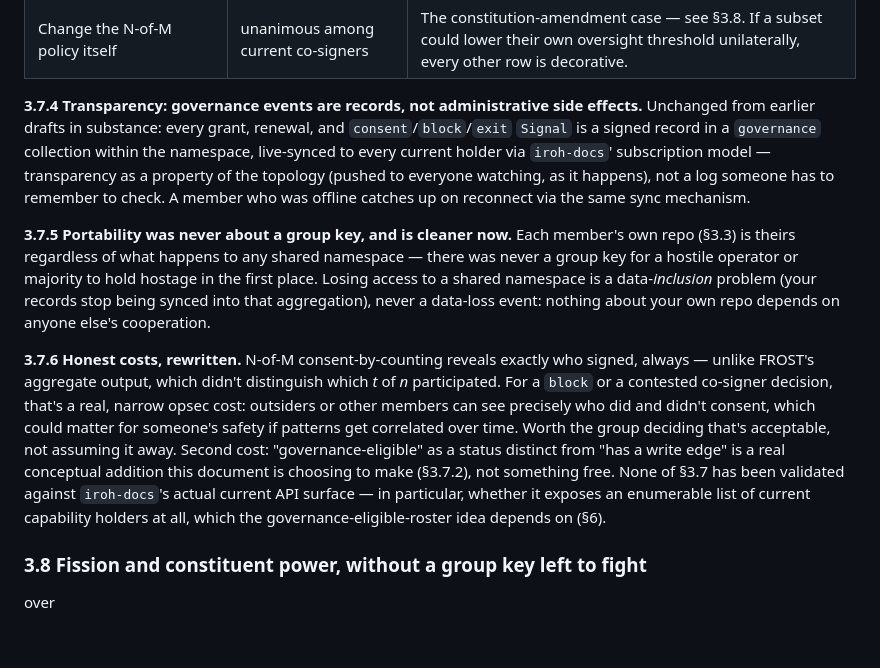
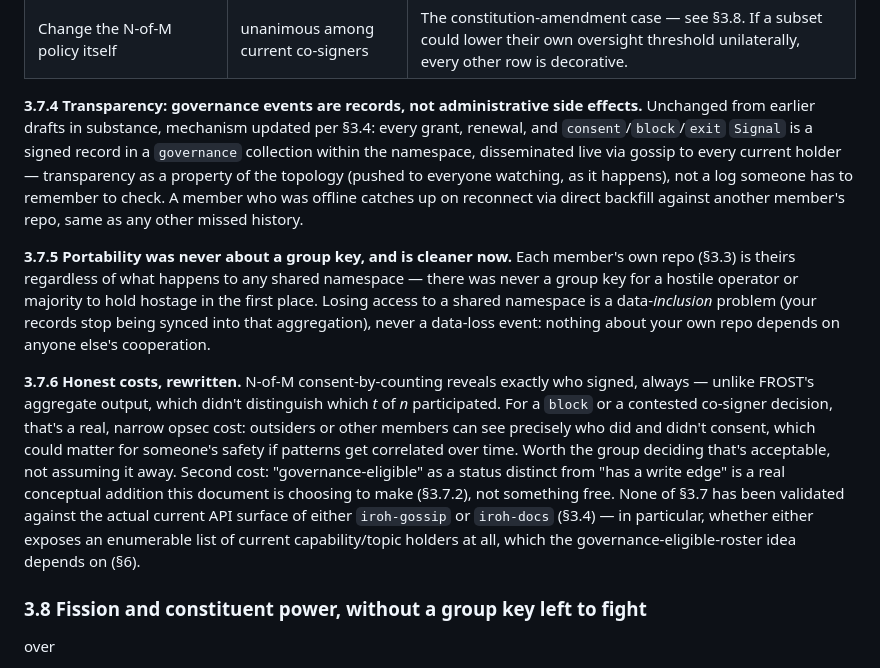
Before and after one commit to jedelman/street-smarts, a Markdown page: ESS_MESH_SPEC.md, the part around one of its changes. Rendered like a GitHub page; blank space fills up the shorter version.

```diff
--- a/ESS_MESH_SPEC.md
+++ b/ESS_MESH_SPEC.md
@@ -251,13 +284,14 @@ consent:**
 | Change the N-of-M policy itself | unanimous among current co-signers | The constitution-amendment case — see §3.8. If a subset could lower their own oversight threshold unilaterally, every other row is decorative. |
 
 **3.7.4 Transparency: governance events are records, not administrative
-side effects.** Unchanged from earlier drafts in substance: every grant,
-renewal, and `consent`/`block`/`exit` `Signal` is a signed record in a
-`governance` collection within the namespace, live-synced to every
-current holder via `iroh-docs`' subscription model — transparency as a
-property of the topology (pushed to everyone watching, as it happens),
-not a log someone has to remember to check. A member who was offline
-catches up on reconnect via the same sync mechanism.
+side effects.** Unchanged from earlier drafts in substance, mechanism
+updated per §3.4: every grant, renewal, and `consent`/`block`/`exit`
+`Signal` is a signed record in a `governance` collection within the
+namespace, disseminated live via gossip to every current holder —
+transparency as a property of the topology (pushed to everyone watching,
+as it happens), not a log someone has to remember to check. A member who
+was offline catches up on reconnect via direct backfill against another
+member's repo, same as any other missed history.
 
 **3.7.5 Portability was never about a group key, and is cleaner now.**
 Each member's own repo (§3.3) is theirs regardless of what happens to any
@@ -276,10 +310,11 @@ could matter for someone's safety if patterns get correlated over time.
 Worth the group deciding that's acceptable, not assuming it away. Second
 cost: "governance-eligible" as a status distinct from "has a write edge"
 is a real conceptual addition this document is choosing to make (§3.7.2),
-not something free. None of §3.7 has been validated against `iroh-docs`'s
-actual current API surface — in particular, whether it exposes an
-enumerable list of current capability holders at all, which the
-governance-eligible-roster idea depends on (§6).
+not something free. None of §3.7 has been validated against the actual
+current API surface of either `iroh-gossip` or `iroh-docs` (§3.4) — in
+particular, whether either exposes an enumerable list of current
+capability/topic holders at all, which the governance-eligible-roster
+idea depends on (§6).
 
 ### 3.8 Fission and constituent power, without a group key left to fight
 over
```
Also changed, not shown: other parts of ESS_MESH_SPEC.md (+97 -50 lines).
